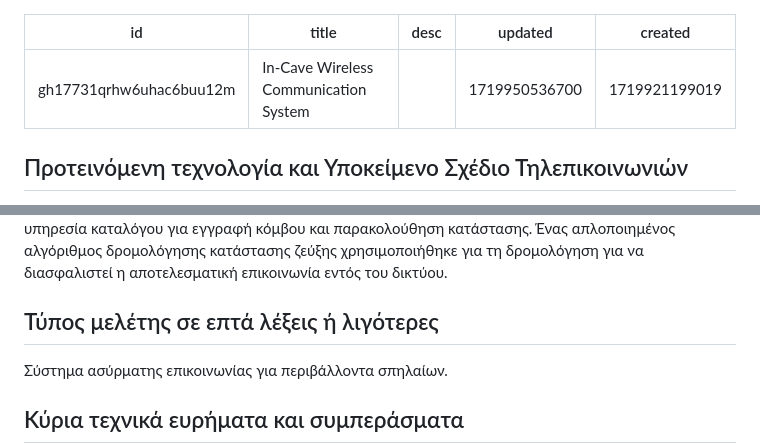
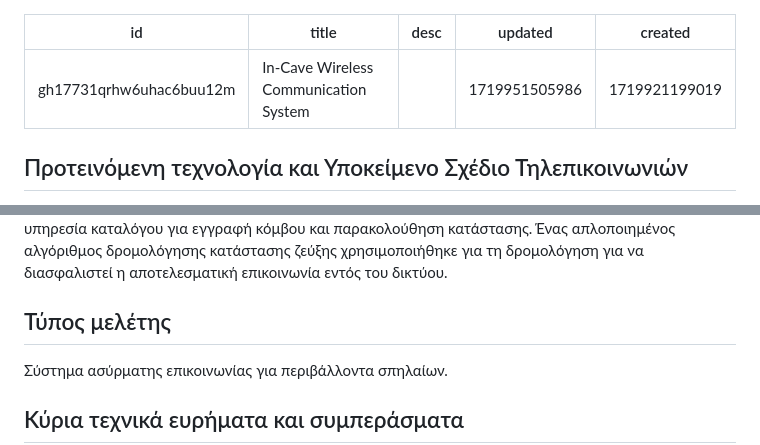
Before and after one commit to markdlp/CaveCommunications, a Markdown page: docs/notes/In-Cave Wireless Communication System.md, 2 parts joined by grey strips. GitHub-like rendering.

```diff
--- a/docs/notes/In-Cave Wireless Communication System.md
+++ b/docs/notes/In-Cave Wireless Communication System.md
@@ -2,7 +2,7 @@
 id: gh17731qrhw6uhac6buu12m
 title: In-Cave Wireless Communication System
 desc: ''
-updated: 1719950536700
+updated: 1719951505986
 created: 1719921199019
 ---
 ## Προτεινόμενη τεχνολογία και Υποκείμενο Σχέδιο Τηλεπικοινωνιών
@@ -14,7 +14,7 @@ created: 1719921199019
 ## Τεχνικές Μέθοδοι
 Η έρευνα περιελάμβανε το σχεδιασμό και την εφαρμογή μιας αρχιτεκτονικής δικτύου που αποτελείται από κόμβους κορμού και κινητούς κόμβους. Οι κόμβοι κορμού είναι σταθεροί και παρέχουν συνδεσιμότητα δικτύου, ενώ οι κινητοί κόμβοι μεταφέρονται από τους χρήστες και λειτουργούν παρόμοια με τα κινητά τηλέφωνα. Η ανάπτυξη αυτών των κόμβων ήταν χειροκίνητη, με τους κόμβους κορμού τοποθετημένους σε βέλτιστες αποστάσεις για τη διατήρηση της συνδεσιμότητας. Το σύστημα περιελάμβανε επίσης μια υπηρεσία καταλόγου για εγγραφή κόμβου και παρακολούθηση κατάστασης. Ένας απλοποιημένος αλγόριθμος δρομολόγησης κατάστασης ζεύξης χρησιμοποιήθηκε για τη δρομολόγηση για να διασφαλιστεί η αποτελεσματική επικοινωνία εντός του δικτύου.
 
-## Τύπος μελέτης σε επτά λέξεις ή λιγότερες
+## Τύπος μελέτης
 Σύστημα ασύρματης επικοινωνίας για περιβάλλοντα σπηλαίων.
 
 ## Κύρια τεχνικά ευρήματα και συμπεράσματα
```
Also changed, not shown: docs/notes/Fast Array Ground Penetrating Radar Localization by CNN-based Optimization Method.md (+2 -2 lines).
